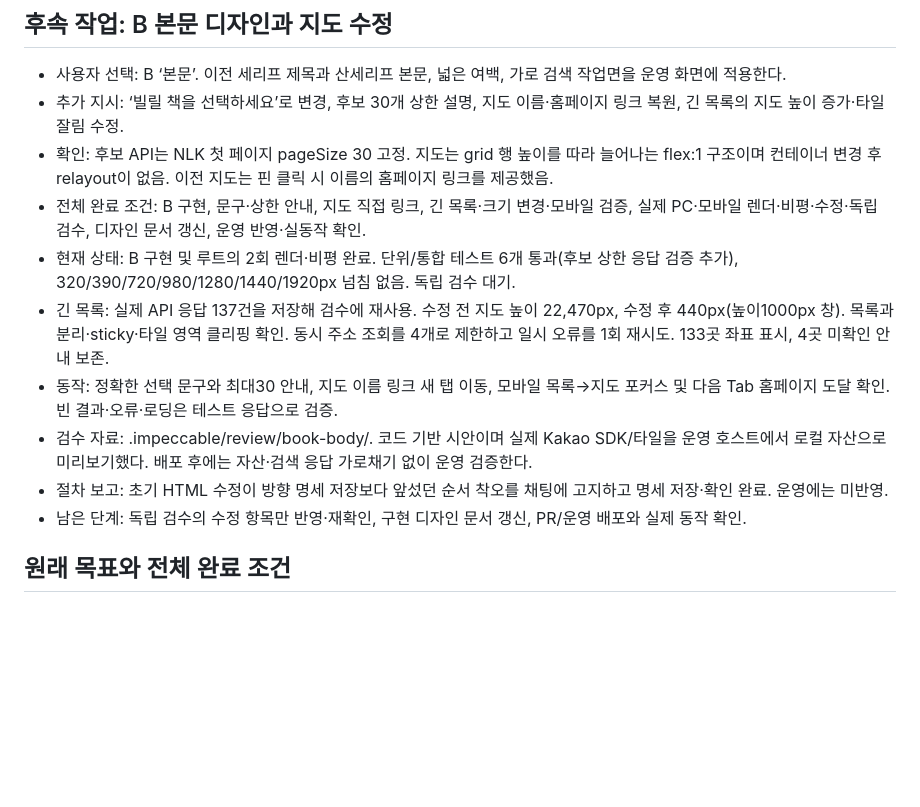
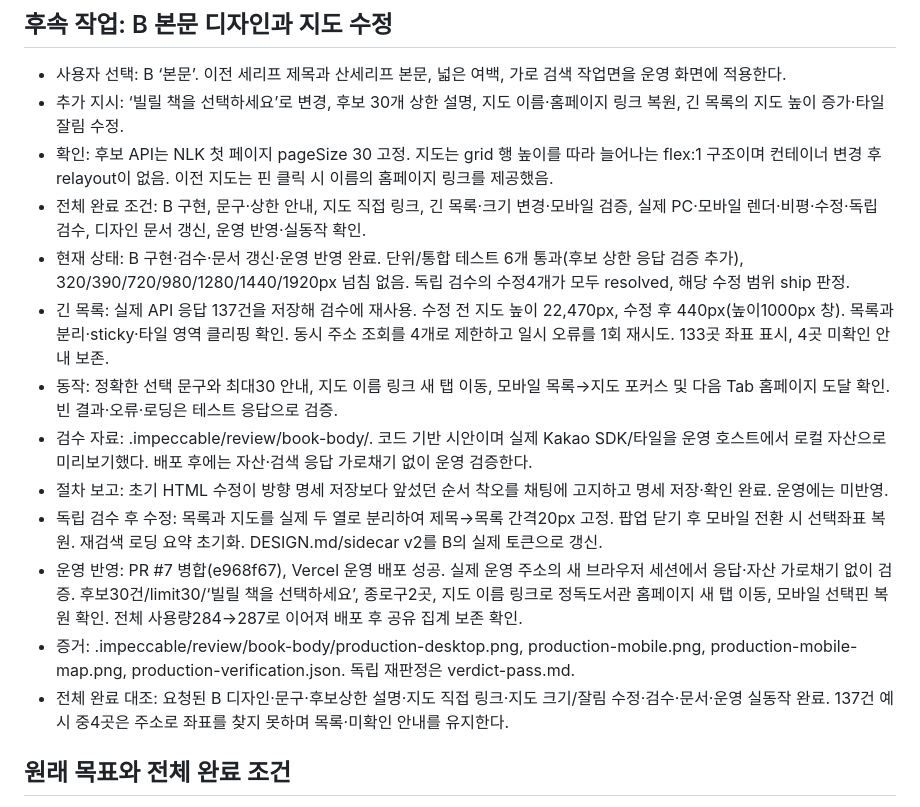
Before and after one commit to play3123/find-library, a Markdown page: WORKLOG.md, the part around the change. GitHub-like rendering; blank space fills up the shorter version.

Commit message:
Record successful production book and map verification

```diff
--- a/WORKLOG.md
+++ b/WORKLOG.md
@@ -6,12 +6,15 @@
 - 추가 지시: ‘빌릴 책을 선택하세요’로 변경, 후보 30개 상한 설명, 지도 이름·홈페이지 링크 복원, 긴 목록의 지도 높이 증가·타일 잘림 수정.
 - 확인: 후보 API는 NLK 첫 페이지 pageSize 30 고정. 지도는 grid 행 높이를 따라 늘어나는 flex:1 구조이며 컨테이너 변경 후 relayout이 없음. 이전 지도는 핀 클릭 시 이름의 홈페이지 링크를 제공했음.
 - 전체 완료 조건: B 구현, 문구·상한 안내, 지도 직접 링크, 긴 목록·크기 변경·모바일 검증, 실제 PC·모바일 렌더·비평·수정·독립 검수, 디자인 문서 갱신, 운영 반영·실동작 확인.
-- 현재 상태: B 구현 및 루트의 2회 렌더·비평 완료. 단위/통합 테스트 6개 통과(후보 상한 응답 검증 추가), 320/390/720/980/1280/1440/1920px 넘침 없음. 독립 검수 대기.
+- 현재 상태: B 구현·검수·문서 갱신·운영 반영 완료. 단위/통합 테스트 6개 통과(후보 상한 응답 검증 추가), 320/390/720/980/1280/1440/1920px 넘침 없음. 독립 검수의 수정4개가 모두 resolved, 해당 수정 범위 ship 판정.
 - 긴 목록: 실제 API 응답 137건을 저장해 검수에 재사용. 수정 전 지도 높이 22,470px, 수정 후 440px(높이1000px 창). 목록과 분리·sticky·타일 영역 클리핑 확인. 동시 주소 조회를 4개로 제한하고 일시 오류를 1회 재시도. 133곳 좌표 표시, 4곳 미확인 안내 보존.
 - 동작: 정확한 선택 문구와 최대30 안내, 지도 이름 링크 새 탭 이동, 모바일 목록→지도 포커스 및 다음 Tab 홈페이지 도달 확인. 빈 결과·오류·로딩은 테스트 응답으로 검증.
 - 검수 자료: .impeccable/review/book-body/. 코드 기반 시안이며 실제 Kakao SDK/타일을 운영 호스트에서 로컬 자산으로 미리보기했다. 배포 후에는 자산·검색 응답 가로채기 없이 운영 검증한다.
 - 절차 보고: 초기 HTML 수정이 방향 명세 저장보다 앞섰던 순서 착오를 채팅에 고지하고 명세 저장·확인 완료. 운영에는 미반영.
-- 남은 단계: 독립 검수의 수정 항목만 반영·재확인, 구현 디자인 문서 갱신, PR/운영 배포와 실제 동작 확인.
+- 독립 검수 후 수정: 목록과 지도를 실제 두 열로 분리하여 제목→목록 간격20px 고정. 팝업 닫기 후 모바일 전환 시 선택좌표 복원. 재검색 로딩 요약 초기화. DESIGN.md/sidecar v2를 B의 실제 토큰으로 갱신.
+- 운영 반영: PR #7 병합(e968f67), Vercel 운영 배포 성공. 실제 운영 주소의 새 브라우저 세션에서 응답·자산 가로채기 없이 검증. 후보30건/limit30/‘빌릴 책을 선택하세요’, 종로구2곳, 지도 이름 링크로 정독도서관 홈페이지 새 탭 이동, 모바일 선택핀 복원 확인. 전체 사용량284→287로 이어져 배포 후 공유 집계 보존 확인.
+- 증거: .impeccable/review/book-body/production-desktop.png, production-mobile.png, production-mobile-map.png, production-verification.json. 독립 재판정은 verdict-pass.md.
+- 전체 완료 대조: 요청된 B 디자인·문구·후보상한 설명·지도 직접 링크·지도 크기/잘림 수정·검수·문서·운영 실동작 완료. 137건 예시 중4곳은 주소로 좌표를 찾지 못하며 목록·미확인 안내를 유지한다.
 
 ## 원래 목표와 전체 완료 조건
 
```
